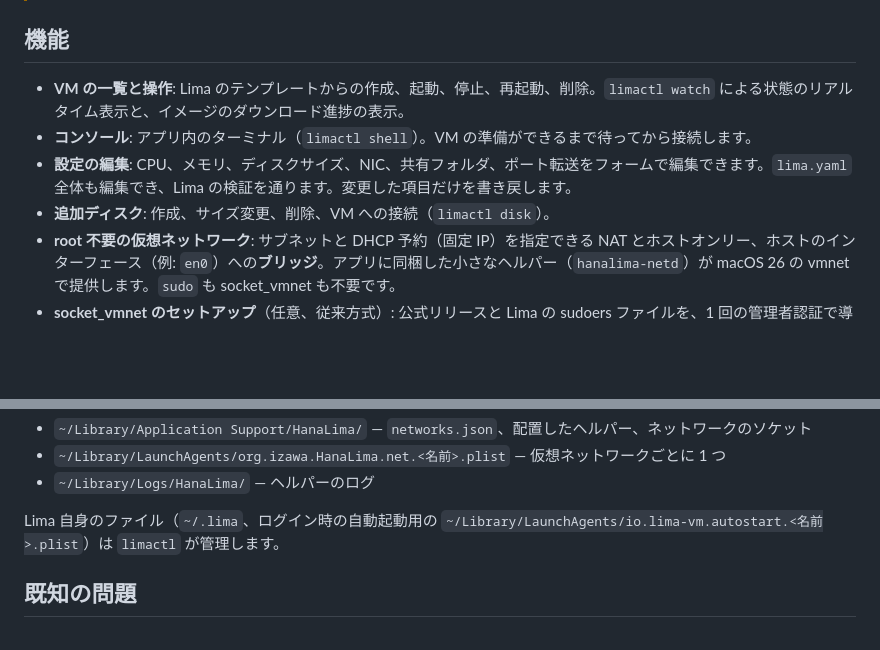
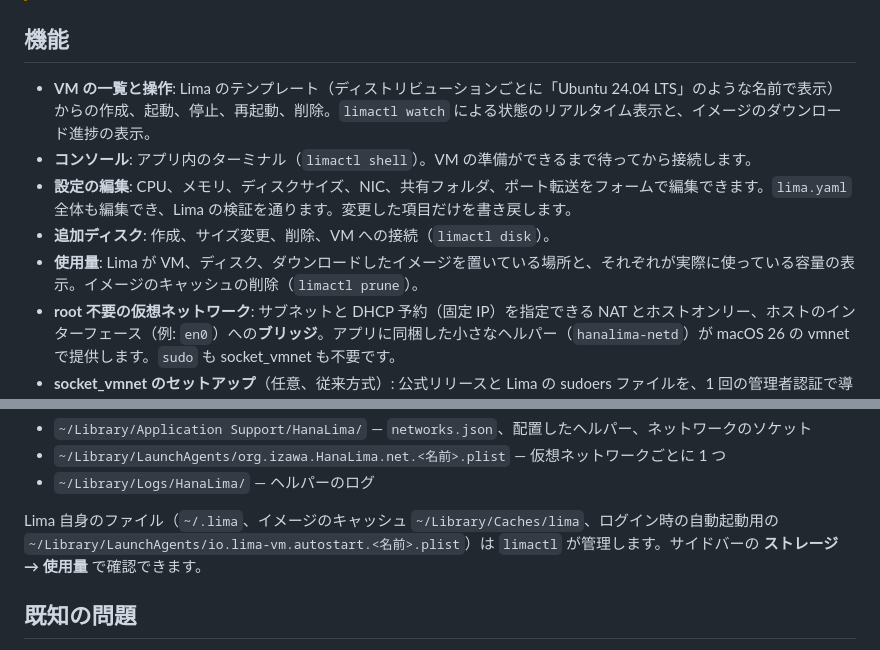
Before and after one commit to izawa/HanaLima, a Markdown page: README.ja.md, 2 parts joined by grey strips. Rendered like a GitHub page; blank space fills up the shorter version.

Commit message:
README: template names and the storage usage view
Co-Authored-By: Claude Opus 5.5 <noreply@anthropic.com>

```diff
--- a/README.ja.md
+++ b/README.ja.md
@@ -18,10 +18,11 @@
 
 ## 機能
 
-- **VM の一覧と操作**: Lima のテンプレートからの作成、起動、停止、再起動、削除。`limactl watch` による状態のリアルタイム表示と、イメージのダウンロード進捗の表示。
+- **VM の一覧と操作**: Lima のテンプレート（ディストリビューションごとに「Ubuntu 24.04 LTS」のような名前で表示）からの作成、起動、停止、再起動、削除。`limactl watch` による状態のリアルタイム表示と、イメージのダウンロード進捗の表示。
 - **コンソール**: アプリ内のターミナル（`limactl shell`）。VM の準備ができるまで待ってから接続します。
 - **設定の編集**: CPU、メモリ、ディスクサイズ、NIC、共有フォルダ、ポート転送をフォームで編集できます。`lima.yaml` 全体も編集でき、Lima の検証を通ります。変更した項目だけを書き戻します。
 - **追加ディスク**: 作成、サイズ変更、削除、VM への接続（`limactl disk`）。
+- **使用量**: Lima が VM、ディスク、ダウンロードしたイメージを置いている場所と、それぞれが実際に使っている容量の表示。イメージのキャッシュの削除（`limactl prune`）。
 - **root 不要の仮想ネットワーク**: サブネットと DHCP 予約（固定 IP）を指定できる NAT とホストオンリー、ホストのインターフェース（例: `en0`）への**ブリッジ**。アプリに同梱した小さなヘルパー（`hanalima-netd`）が macOS 26 の vmnet で提供します。`sudo` も socket_vmnet も不要です。
 - **socket_vmnet のセットアップ**（任意、従来方式）: 公式リリースと Lima の sudoers ファイルを、1 回の管理者認証で導入します。
 - **メニューバー**: すべての VM の状態、起動・停止、コンソールの呼び出し。ウィンドウを閉じても、メニューバーで動き続けます。
@@ -105,7 +106,7 @@ HanaLima が作るファイル:
 - `~/Library/LaunchAgents/org.izawa.HanaLima.net.<名前>.plist` — 仮想ネットワークごとに 1 つ
 - `~/Library/Logs/HanaLima/` — ヘルパーのログ
 
-Lima 自身のファイル（`~/.lima`、ログイン時の自動起動用の `~/Library/LaunchAgents/io.lima-vm.autostart.<名前>.plist`）は `limactl` が管理します。
+Lima 自身のファイル（`~/.lima`、イメージのキャッシュ `~/Library/Caches/lima`、ログイン時の自動起動用の `~/Library/LaunchAgents/io.lima-vm.autostart.<名前>.plist`）は `limactl` が管理します。サイドバーの **ストレージ → 使用量** で確認できます。
 
 ## 既知の問題
 
```
Also changed, not shown: README.md (+3 -2 lines).
